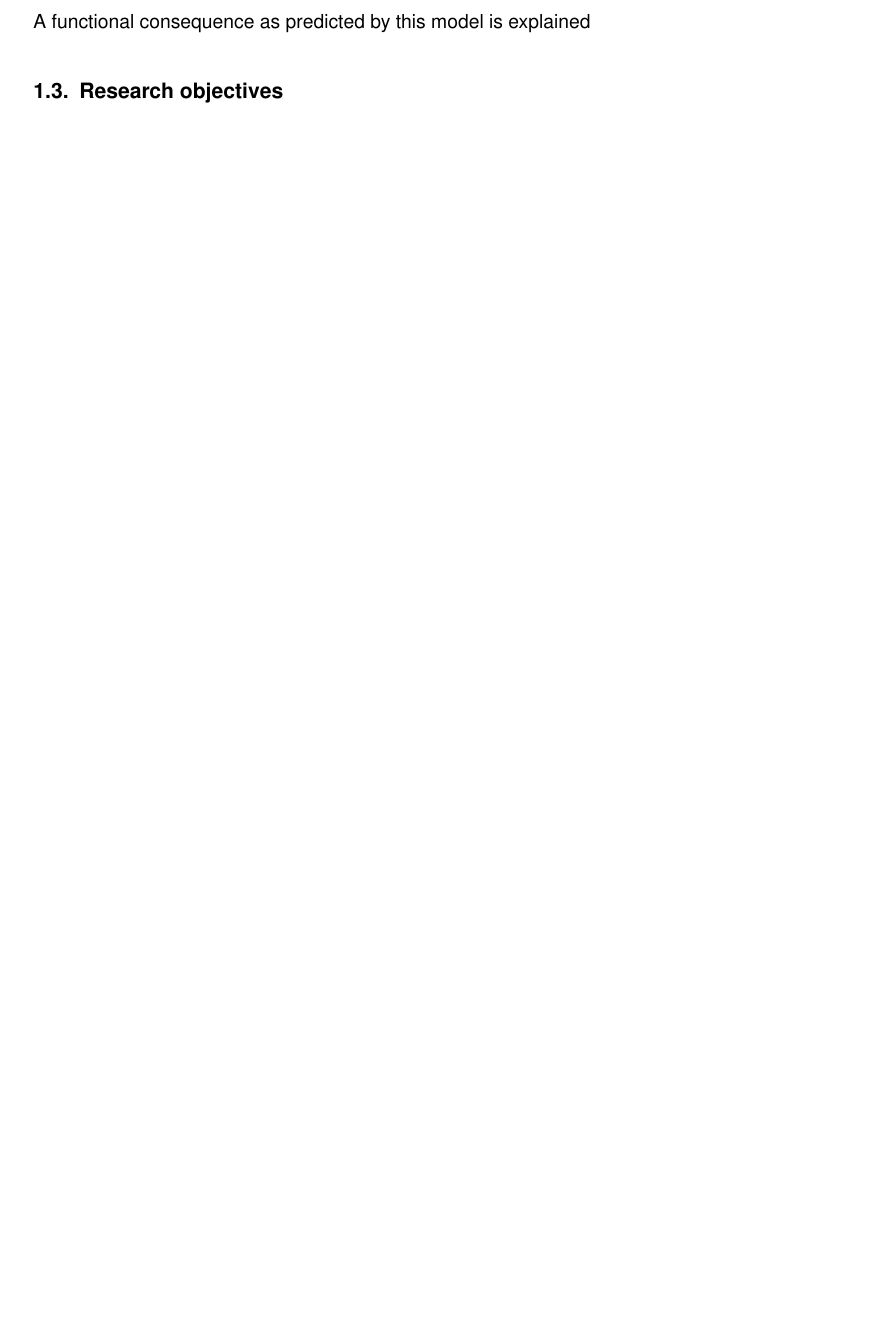
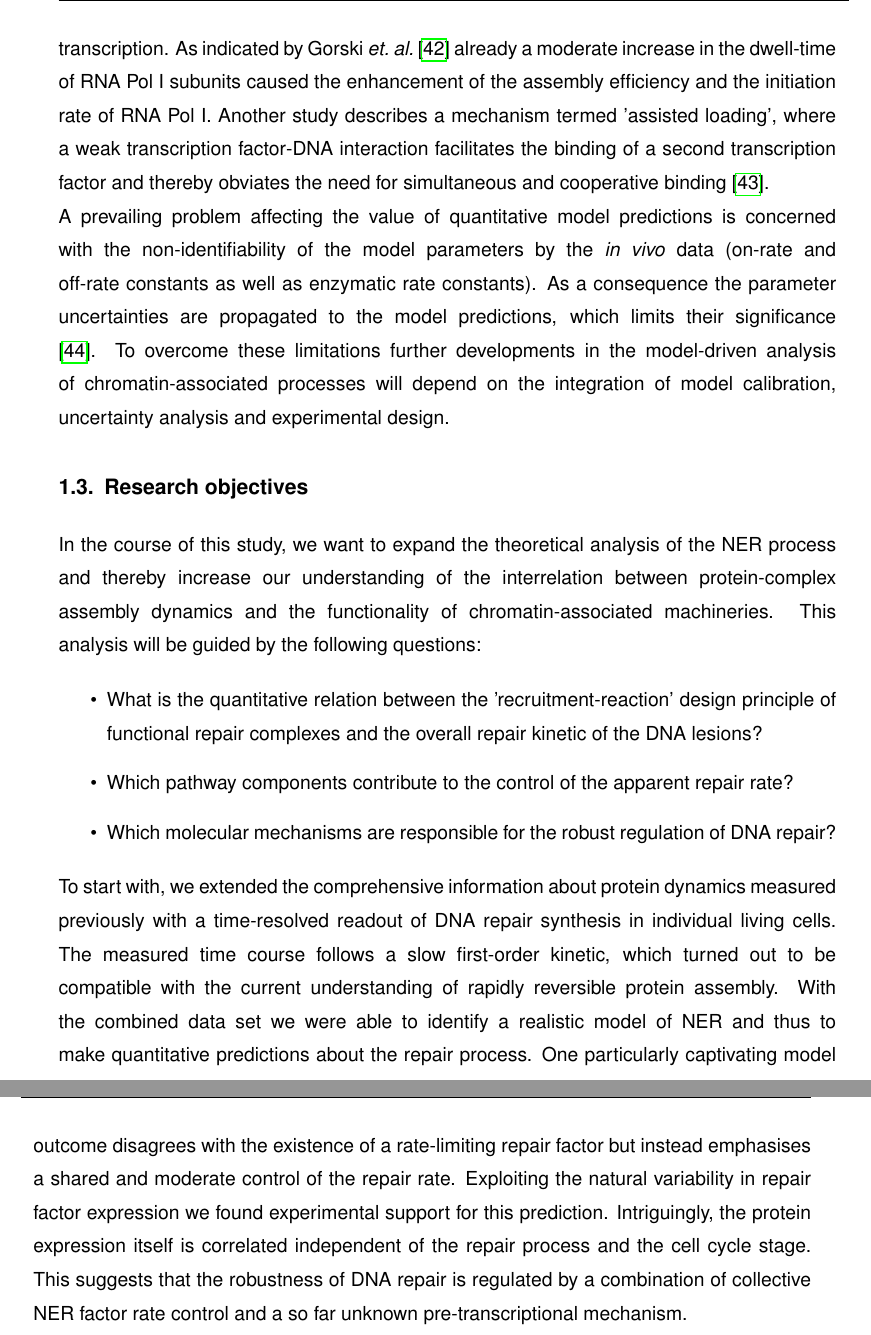
Before and after one commit to Hetitus/Thesis, a LaTeX thesis (TH_Thesis.tex, which reads chapters/Introduction.tex): part of page 14 of 87 before the commit and two parts of pages 15 and 16 of 89 after it, the two joined at a grey line, cut at the place of the change, the shorter picture padded with empty space. Compiled offline with pdfLaTeX.

Commit message:
update 7.12. I

```diff
--- a/chapters/Introduction.tex
+++ b/chapters/Introduction.tex
@@ -30,5 +36,18 @@ On the basis of accumulation and dissociation time courses for each NER factor L
-This model unravels a number of interesting relations between assembly dynamics and process functionality, \textit{e.g.} that the rapidly reversible protein binding allows for high specificity of the pathway through kinetic proofreading \cite{Luijsterburg2010}. In agreement to this notion, such combinations of live cell experiments and mathematical modelling have led to equally intriguing results for transcription.
+On the basis of accumulation and dissociation time courses for each NER factor Luijsterburg \textit{et.\ al.}\cite{Luijsterburg2010} developed a quantitative model of the NER process. This model suggests for the formation of enzymatically active protein complexes a cyclic principle (cf.\ Figure \textbf{tbm}B): Repair factors bind reversibly and assemble stochastically at the DNA template; once the complex is fully assembled it modifies the DNA substrate and thereby changes the binding affinity for the next enzymatic complex. Traversing multiple of these 'recruiting-reaction' cycles will translate the recurring stochastic protein exchange at the chromatin site into an ordered sequence of regulatory events \cite{Dinant:2009:J-Cell-Biol:19332890}.\\
+This model unravels a number of interesting relations between assembly dynamics and process functionality, \textit{e.g.} that rapidly reversible protein binding allows for high specificity of the pathway through kinetic proofreading \cite{Luijsterburg2010}. In agreement to this notion, such combinations of live cell experiments and mathematical modelling have led to equally intriguing results for transcription. As indicated by Gorski \textit{et.\ al.} \cite{Gorski:2008:Mol-Cell:18498750} already a moderate increase in the dwell-time of RNA Pol I subunits caused the enhancement of the assembly efficiency and the initiation rate of RNA Pol I. Another study describes a mechanism termed 'assisted loading', where a weak transcription factor-DNA interaction facilitates the binding of a second transcription factor and thereby obviates the need for simultaneous and cooperative binding \cite{Voss2011}. \\
+A prevailing problem affecting the value of quantitative model predictions is concerned with the non-identifiability of the model parameters by the \textit{in vivo} data (on-rate and off-rate constants as well as enzymatic rate constants). As a consequence the parameter uncertainties are propagated to the model predictions, which limits their significance \cite{Raue2013}. To overcome these limitations further developments in the model-driven analysis of chromatin-associated processes will depend on the integration of model calibration, uncertainty analysis and experimental design.
 
-A functional consequence as predicted by this model is explained
 
 \section{Research objectives}
+
+In the course of this study, we want to expand the theoretical analysis of the NER process and thereby increase our understanding of the interrelation between protein-complex assembly dynamics and the functionality of chromatin-associated machineries. This analysis will be guided by the following questions:
+
+\begin{itemize}
+	\item What is the quantitative relation between the 'recruitment-reaction' design principle of functional repair complexes and the overall repair kinetic of the DNA lesions?
+
+	\item Which pathway components contribute to the control of the apparent repair rate?
+
+	\item Which molecular mechanisms are responsible for the robust regulation of DNA repair?
+\end{itemize}
+
+To start with, we extended the comprehensive information about protein dynamics measured previously with a time-resolved readout of DNA repair synthesis in individual living cells. The measured time course follows a slow first-order kinetic, which turned out to be compatible with the current understanding of rapidly reversible protein assembly. With the combined data set we were able to identify a realistic model of NER and thus to make quantitative predictions about the repair process. One particularly captivating model outcome disagrees with the existence of a rate-limiting repair factor but instead emphasises a shared and moderate control of the repair rate. Exploiting the natural variability in repair factor expression we found experimental support for this prediction. Intriguingly, the protein expression itself is correlated independent of the repair process and the cell cycle stage. This suggests that the robustness of DNA repair is regulated by a combination of collective NER factor rate control and a so far unknown pre-transcriptional mechanism.
```
Also changed, not shown: chapters/Summary.tex (+3 -0 lines), Abbildungen/figure1_1.pdf (added), Abbildungen/figure_A_1.pdf, TH_Thesis.bbl, paper/Gorski2008.pdf (added), chapters/Introduction.tex (8 more changed lines), 13 other files.
